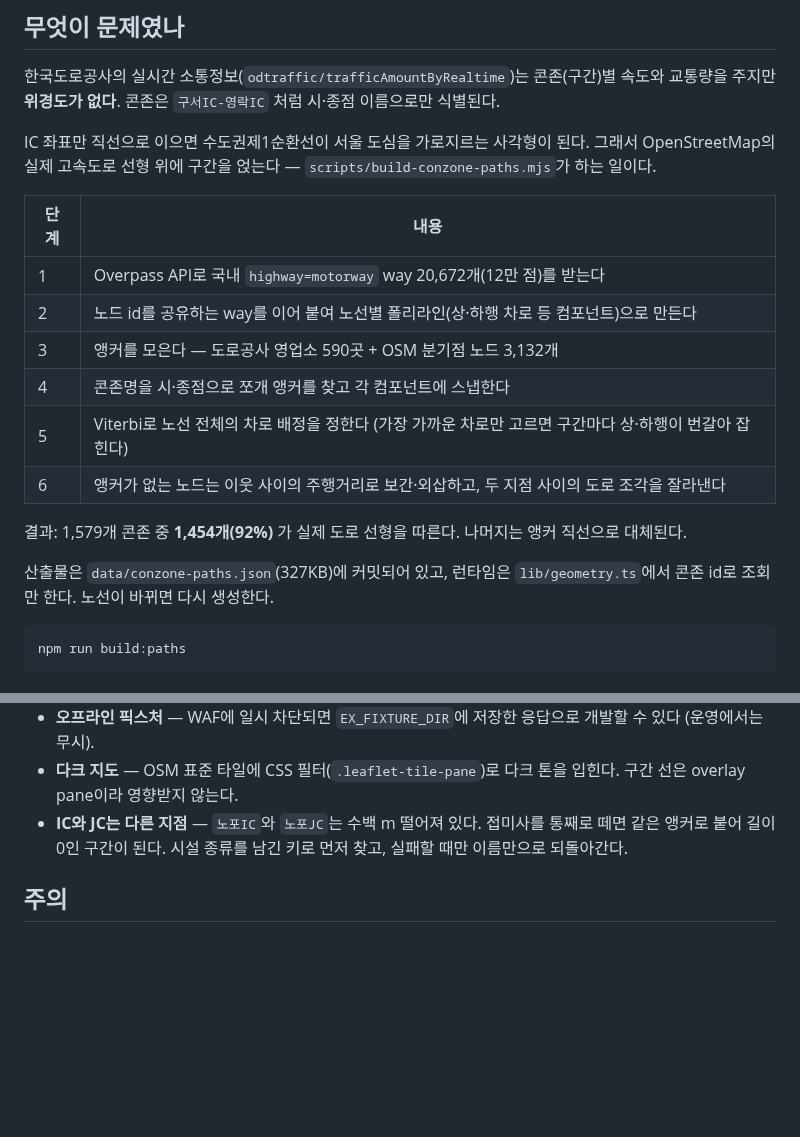
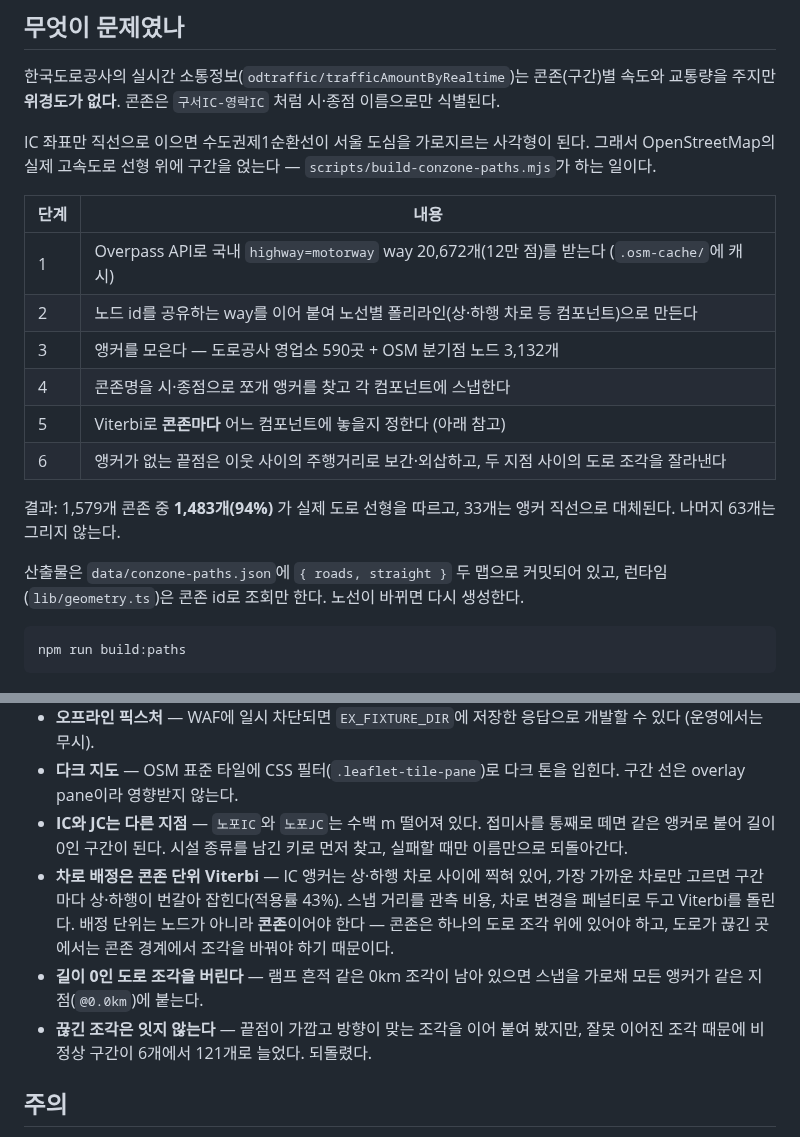
Before and after one commit to seongilp/doro, a Markdown page: README.md, 2 parts joined by grey strips. Rendered like a GitHub page; blank space fills up the shorter version.

````diff
--- a/README.md
+++ b/README.md
@@ -19,17 +19,18 @@ IC 좌표만 직선으로 이으면 수도권제1순환선이 서울 도심을
 
 | 단계 | 내용 |
 | --- | --- |
-| 1 | Overpass API로 국내 `highway=motorway` way 20,672개(12만 점)를 받는다 |
+| 1 | Overpass API로 국내 `highway=motorway` way 20,672개(12만 점)를 받는다 (`.osm-cache/`에 캐시) |
 | 2 | 노드 id를 공유하는 way를 이어 붙여 노선별 폴리라인(상·하행 차로 등 컴포넌트)으로 만든다 |
 | 3 | 앵커를 모은다 — 도로공사 영업소 590곳 + OSM 분기점 노드 3,132개 |
 | 4 | 콘존명을 시·종점으로 쪼개 앵커를 찾고 각 컴포넌트에 스냅한다 |
-| 5 | Viterbi로 노선 전체의 차로 배정을 정한다 (가장 가까운 차로만 고르면 구간마다 상·하행이 번갈아 잡힌다) |
-| 6 | 앵커가 없는 노드는 이웃 사이의 주행거리로 보간·외삽하고, 두 지점 사이의 도로 조각을 잘라낸다 |
+| 5 | Viterbi로 **콘존마다** 어느 컴포넌트에 놓을지 정한다 (아래 참고) |
+| 6 | 앵커가 없는 끝점은 이웃 사이의 주행거리로 보간·외삽하고, 두 지점 사이의 도로 조각을 잘라낸다 |
 
-결과: 1,579개 콘존 중 **1,454개(92%)** 가 실제 도로 선형을 따른다. 나머지는 앵커 직선으로 대체된다.
+결과: 1,579개 콘존 중 **1,483개(94%)** 가 실제 도로 선형을 따르고, 33개는 앵커 직선으로
+대체된다. 나머지 63개는 그리지 않는다.
 
-산출물은 `data/conzone-paths.json`(327KB)에 커밋되어 있고, 런타임은 `lib/geometry.ts`에서
-콘존 id로 조회만 한다. 노선이 바뀌면 다시 생성한다.
+산출물은 `data/conzone-paths.json`에 `{ roads, straight }` 두 맵으로 커밋되어 있고,
+런타임(`lib/geometry.ts`)은 콘존 id로 조회만 한다. 노선이 바뀌면 다시 생성한다.
 
 ```bash
 npm run build:paths
@@ -70,6 +71,9 @@ API 키는 [공공데이터 포털(data.ex.co.kr)](https://data.ex.co.kr/portal/
 - **오프라인 픽스처** — WAF에 일시 차단되면 `EX_FIXTURE_DIR`에 저장한 응답으로 개발할 수 있다 (운영에서는 무시).
 - **다크 지도** — OSM 표준 타일에 CSS 필터(`.leaflet-tile-pane`)로 다크 톤을 입힌다. 구간 선은 overlay pane이라 영향받지 않는다.
 - **IC와 JC는 다른 지점** — `노포IC`와 `노포JC`는 수백 m 떨어져 있다. 접미사를 통째로 떼면 같은 앵커로 붙어 길이 0인 구간이 된다. 시설 종류를 남긴 키로 먼저 찾고, 실패할 때만 이름만으로 되돌아간다.
+- **차로 배정은 콘존 단위 Viterbi** — IC 앵커는 상·하행 차로 사이에 찍혀 있어, 가장 가까운 차로만 고르면 구간마다 상·하행이 번갈아 잡힌다(적용률 43%). 스냅 거리를 관측 비용, 차로 변경을 페널티로 두고 Viterbi를 돌린다. 배정 단위는 노드가 아니라 **콘존**이어야 한다 — 콘존은 하나의 도로 조각 위에 있어야 하고, 도로가 끊긴 곳에서는 콘존 경계에서 조각을 바꿔야 하기 때문이다.
+- **길이 0인 도로 조각을 버린다** — 램프 흔적 같은 0km 조각이 남아 있으면 스냅을 가로채 모든 앵커가 같은 지점(`@0.0km`)에 붙는다.
+- **끊긴 조각은 잇지 않는다** — 끝점이 가깝고 방향이 맞는 조각을 이어 붙여 봤지만, 잘못 이어진 조각 때문에 비정상 구간이 6개에서 121개로 늘었다. 되돌렸다.
 
 ## 주의
 
````
Also changed, not shown: docs/landing.png, 7 other files.
